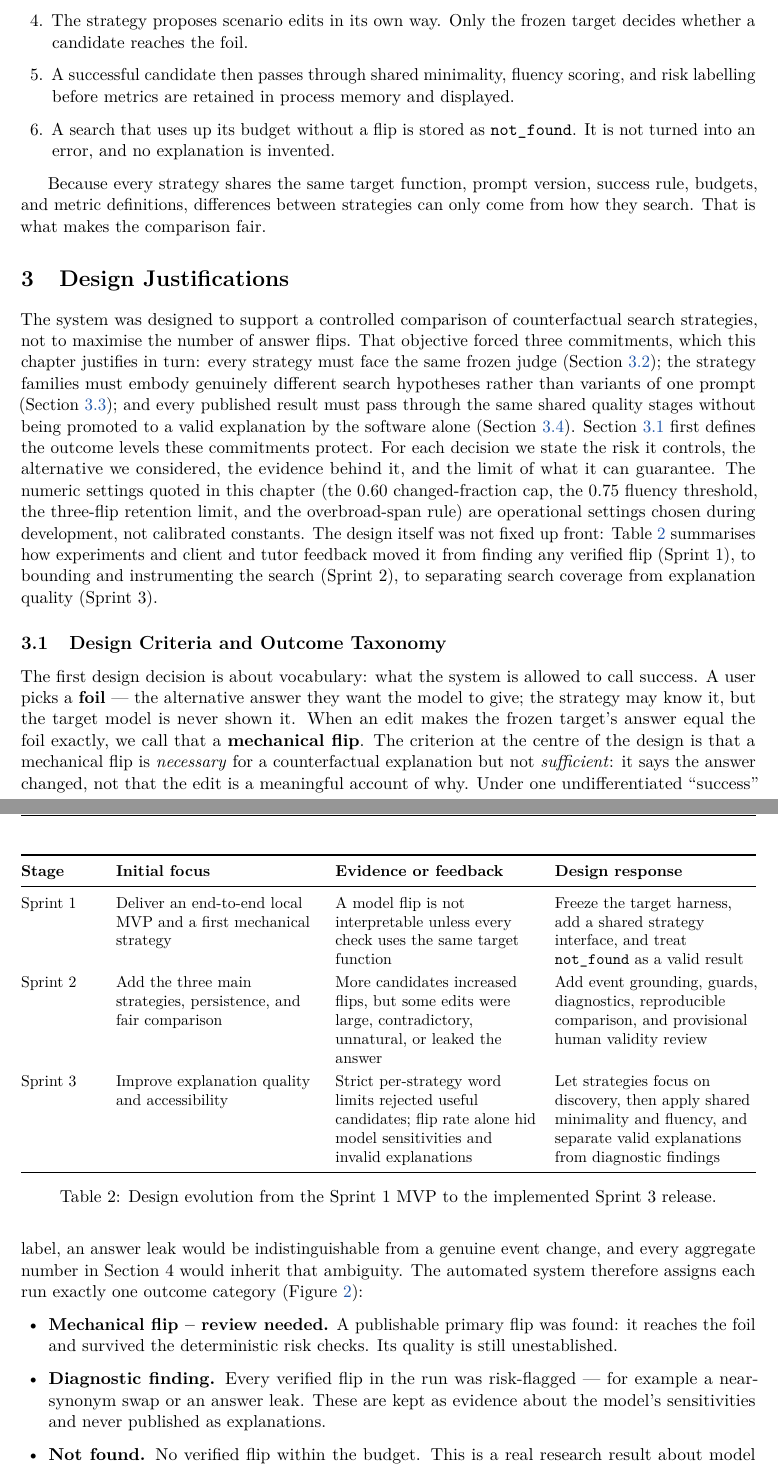
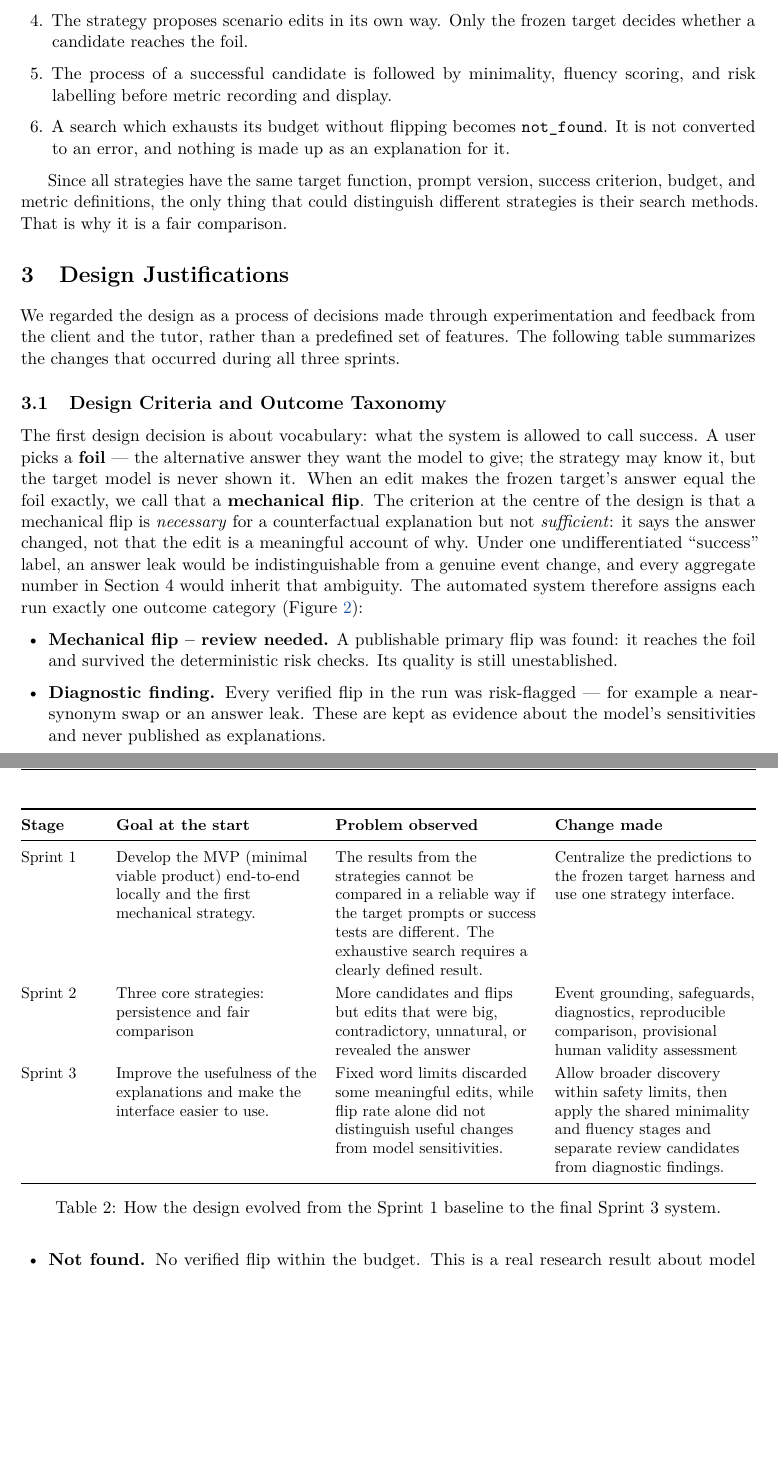
Before and after one commit to dongdonglearngame/9900proj, a LaTeX document (docs/final-report.tex): two parts of pages 5 and 6 of 22, joined at a grey line, cut so that both start at the same text, the shorter picture padded with empty space. Compiled offline with pdfLaTeX.

Commit message:
docs: reword report sections

```diff
--- a/docs/final-report.tex
+++ b/docs/final-report.tex
@@ -334,53 +335,39 @@ Target Harness.}
   Strategy 3, each with a strict or discovery variant where available).
   \item The strategy proposes scenario edits in its own way. Only the frozen target
   decides whether a candidate reaches the foil.
-  \item A successful candidate then passes through shared minimality, fluency scoring,
-  and risk labelling before metrics are retained in process memory and displayed.
-  \item A search that uses up its budget without a flip is stored as
-  \texttt{not\_found}. It is not turned into an error, and no explanation is invented.
+  \item The process of a successful candidate is followed by minimality, fluency
+  scoring, and risk labelling before metric recording and display.
+  \item A search which exhausts its budget without flipping becomes
+  \texttt{not\_found}. It is not converted to an error, and nothing is made up as an
+  explanation for it.
 \end{enumerate}
 
-Because every strategy shares the same target function, prompt version, success rule,
-budgets, and metric definitions, differences between strategies can only come from how
-they search. That is what makes the comparison fair.
+Since all strategies have the same target function, prompt version, success criterion,
+budget, and metric definitions, the only thing that could distinguish different
+strategies is their search methods. That is why it is a fair comparison.
 
 % =============================================================================
 % 3. Design justifications
 % =============================================================================
 \section{Design Justifications}
 
-The system was designed to support a controlled comparison of counterfactual search
-strategies, not to maximise the number of answer flips. That objective forced three
-commitments, which this chapter justifies in turn: every strategy must face the same
-frozen judge (Section~\ref{sec:harness}); the strategy families must embody
-genuinely different search hypotheses rather than variants of one prompt
-(Section~\ref{sec:strategies}); and every published result must pass through the
-same shared quality stages without being promoted to a valid explanation by the
-software alone (Section~\ref{sec:quality}). Section~\ref{sec:terms} first defines
-the outcome levels these commitments protect. For each decision we state the risk it
-controls, the alternative we considered, the evidence behind it, and the limit of
-what it can guarantee. The numeric settings quoted in this chapter (the 0.60
-changed-fraction cap, the 0.75 fluency threshold, the three-flip retention limit,
-and the overbroad-span rule) are operational settings chosen during development, not
-calibrated constants. The design itself was not fixed up front:
-Table~\ref{tab:evolution} summarises how experiments and client and tutor feedback
-moved it from finding any verified flip (Sprint~1), to bounding and instrumenting
-the search (Sprint~2), to separating search coverage from explanation quality
-(Sprint~3).
+We regarded the design as a process of decisions made through experimentation and
+feedback from the client and the tutor, rather than a predefined set of features. The
+following table summarizes the changes that occurred during all three sprints.
 
 \begin{table}[htbp]
 \centering
 \small
 \begin{tabularx}{\textwidth}{@{}L{1.7cm}Y Y Y@{}}
 \toprule
-\textbf{Stage} & \textbf{Initial focus} & \textbf{Evidence or feedback} & \textbf{Design response} \\
+\textbf{Stage} & \textbf{Goal at the start} & \textbf{Problem observed} & \textbf{Change made} \\
 \midrule
-Sprint 1 & Deliver an end-to-end local MVP and a first mechanical strategy & A model flip is not interpretable unless every check uses the same target function & Freeze the target harness, add a shared strategy interface, and treat \texttt{not\_found} as a valid result \\
-Sprint 2 & Add the three main strategies, persistence, and fair comparison & More candidates increased flips, but some edits were large, contradictory, unnatural, or leaked the answer & Add event grounding, guards, diagnostics, reproducible comparison, and provisional human validity review \\
-Sprint 3 & Improve explanation quality and accessibility & Strict per-strategy word limits rejected useful candidates; flip rate alone hid model sensitivities and invalid explanations & Let strategies focus on discovery, then apply shared minimality and fluency, and separate valid explanations from diagnostic findings \\
+Sprint 1 & Develop the MVP (minimal viable product) end-to-end locally and the first mechanical strategy. & The results from the strategies cannot be compared in a reliable way if the target prompts or success tests are different. The exhaustive search requires a clearly defined result. & Centralize the predictions to the frozen target harness and use one strategy interface. \\
+Sprint 2 & Three core strategies: persistence and fair comparison & More candidates and flips but edits that were big, contradictory, unnatural, or revealed the answer & Event grounding, safeguards, diagnostics, reproducible comparison, provisional human validity assessment \\
+Sprint 3 & Improve the usefulness of the explanations and make the interface easier to use. & Fixed word limits discarded some meaningful edits, while flip rate alone did not distinguish useful changes from model sensitivities. & Allow broader discovery within safety limits, then apply the shared minimality and fluency stages and separate review candidates from diagnostic findings. \\
 \bottomrule
 \end{tabularx}
-\caption{Design evolution from the Sprint 1 MVP to the implemented Sprint 3 release.}
+\caption{How the design evolved from the Sprint 1 baseline to the final Sprint 3 system.}
 \label{tab:evolution}
 \end{table}
 
```
Also changed, not shown: docs/final-report.tex (57 more changed lines).
